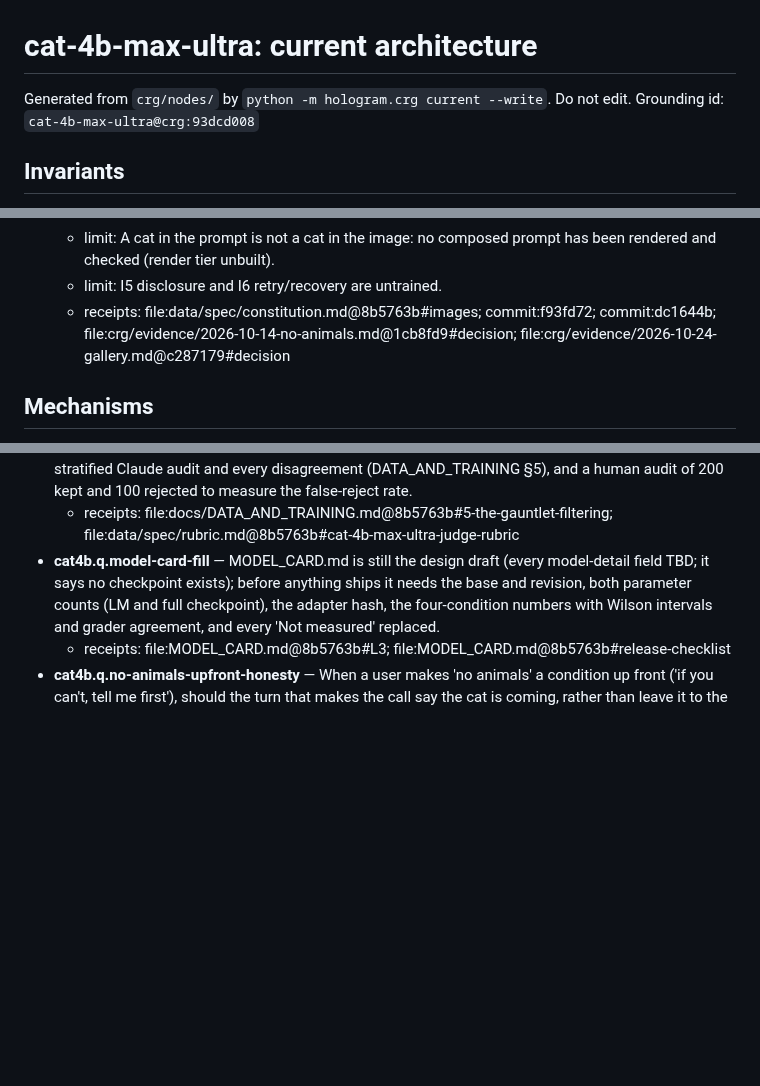
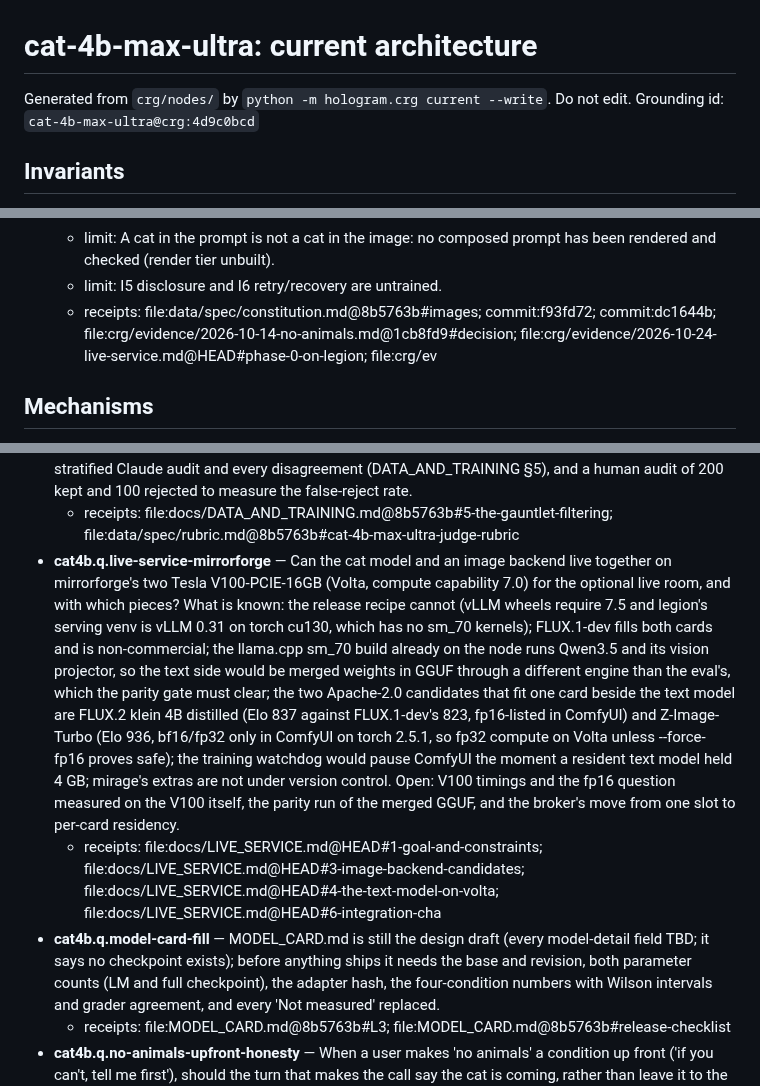
Before and after one commit to MirrorEthic/cat-4b-max-ultra, a Markdown page: crg/CURRENT.md, 3 parts joined by grey strips. Rendered like a GitHub page; blank space fills up the shorter version.

Commit message:
crg: CURRENT.md regenerated at the clean graph (127 nodes, 0 errors)
Co-Authored-By: Claude Fable 5.1 <noreply@anthropic.com>
Claude-Session: https://claude.ai/code/session_01CCKwQSFjAm5SBMUJzmcwPq

```diff
--- a/crg/CURRENT.md
+++ b/crg/CURRENT.md
@@ -1,7 +1,7 @@
 # cat-4b-max-ultra: current architecture
 
 Generated from `crg/nodes/` by `python -m hologram.crg current --write`. Do not edit.
-Grounding id: `cat-4b-max-ultra@crg:93dcd008`
+Grounding id: `cat-4b-max-ultra@crg:4d9c0bcd`
 
 ## Invariants
 
@@ -43,7 +43,7 @@ Grounding id: `cat-4b-max-ultra@crg:93dcd008`
   - verified by: test:data/tests/test_validate.py
   - limit: A cat in the prompt is not a cat in the image: no composed prompt has been rendered and checked (render tier unbuilt).
   - limit: I5 disclosure and I6 retry/recovery are untrained.
-  - receipts: file:data/spec/constitution.md@8b5763b#images; commit:f93fd72; commit:dc1644b; file:crg/evidence/2026-10-14-no-animals.md@1cb8fd9#decision; file:crg/evidence/2026-10-24-gallery.md@c287179#decision
+  - receipts: file:data/spec/constitution.md@8b5763b#images; commit:f93fd72; commit:dc1644b; file:crg/evidence/2026-10-14-no-animals.md@1cb8fd9#decision; file:crg/evidence/2026-10-24-live-service.md@HEAD#phase-0-on-legion; file:crg/ev
 
 ## Mechanisms
 
@@ -213,6 +213,8 @@ Grounding id: `cat-4b-max-ultra@crg:93dcd008`
   - receipts: file:docs/DATA_AND_TRAINING.md@8b5763b#4-4-the-harness-make-a-mid-size-model-produce-exactly-what-we-want; file:docs/DATA_AND_TRAINING.md@8b5763b#4-7-t-track-thinking-traces; file:docs/DATA_AND_TRAINING.md@8b5763b#3-2-je
 - **cat4b.q.judge-audit** — Is one Claude calibration enough to trust the local judge? The planned checks are not done: 20 hand-labelled items with κ against humans (rubric spec 0.1), Jev binaries plus a 5% stratified Claude audit and every disagreement (DATA_AND_TRAINING §5), and a human audit of 200 kept and 100 rejected to measure the false-reject rate.
   - receipts: file:docs/DATA_AND_TRAINING.md@8b5763b#5-the-gauntlet-filtering; file:data/spec/rubric.md@8b5763b#cat-4b-max-ultra-judge-rubric
+- **cat4b.q.live-service-mirrorforge** — Can the cat model and an image backend live together on mirrorforge's two Tesla V100-PCIE-16GB (Volta, compute capability 7.0) for the optional live room, and with which pieces? What is known: the release recipe cannot (vLLM wheels require 7.5 and legion's serving venv is vLLM 0.31 on torch cu130, which has no sm_70 kernels); FLUX.1-dev fills both cards and is non-commercial; the llama.cpp sm_70 build already on the node runs Qwen3.5 and its vision projector, so the text side would be merged weights in GGUF through a different engine than the eval's, which the parity gate must clear; the two Apache-2.0 candidates that fit one card beside the text model are FLUX.2 klein 4B distilled (Elo 837 against FLUX.1-dev's 823, fp16-listed in ComfyUI) and Z-Image-Turbo (Elo 936, bf16/fp32 only in ComfyUI on torch 2.5.1, so fp32 compute on Volta unless --force-fp16 proves safe); the training watchdog would pause ComfyUI the moment a resident text model held 4 GB; mirage's extras are not under version control. Open: V100 timings and the fp16 question measured on the V100 itself, the parity run of the merged GGUF, and the broker's move from one slot to per-card residency.
+  - receipts: file:docs/LIVE_SERVICE.md@HEAD#1-goal-and-constraints; file:docs/LIVE_SERVICE.md@HEAD#3-image-backend-candidates; file:docs/LIVE_SERVICE.md@HEAD#4-the-text-model-on-volta; file:docs/LIVE_SERVICE.md@HEAD#6-integration-cha
 - **cat4b.q.model-card-fill** — MODEL_CARD.md is still the design draft (every model-detail field TBD; it says no checkpoint exists); before anything ships it needs the base and revision, both parameter counts (LM and full checkpoint), the adapter hash, the four-condition numbers with Wilson intervals and grader agreement, and every 'Not measured' replaced.
   - receipts: file:MODEL_CARD.md@8b5763b#L3; file:MODEL_CARD.md@8b5763b#release-checklist
 - **cat4b.q.no-animals-upfront-honesty** — When a user makes 'no animals' a condition up front ('if you can't, tell me first'), should the turn that makes the call say the cat is coming, rather than leave it to the reply after the render? v0-early answered such a request with 'I can, zero decoration', added a cat, and printed the prompt instead of calling the tool.
```
